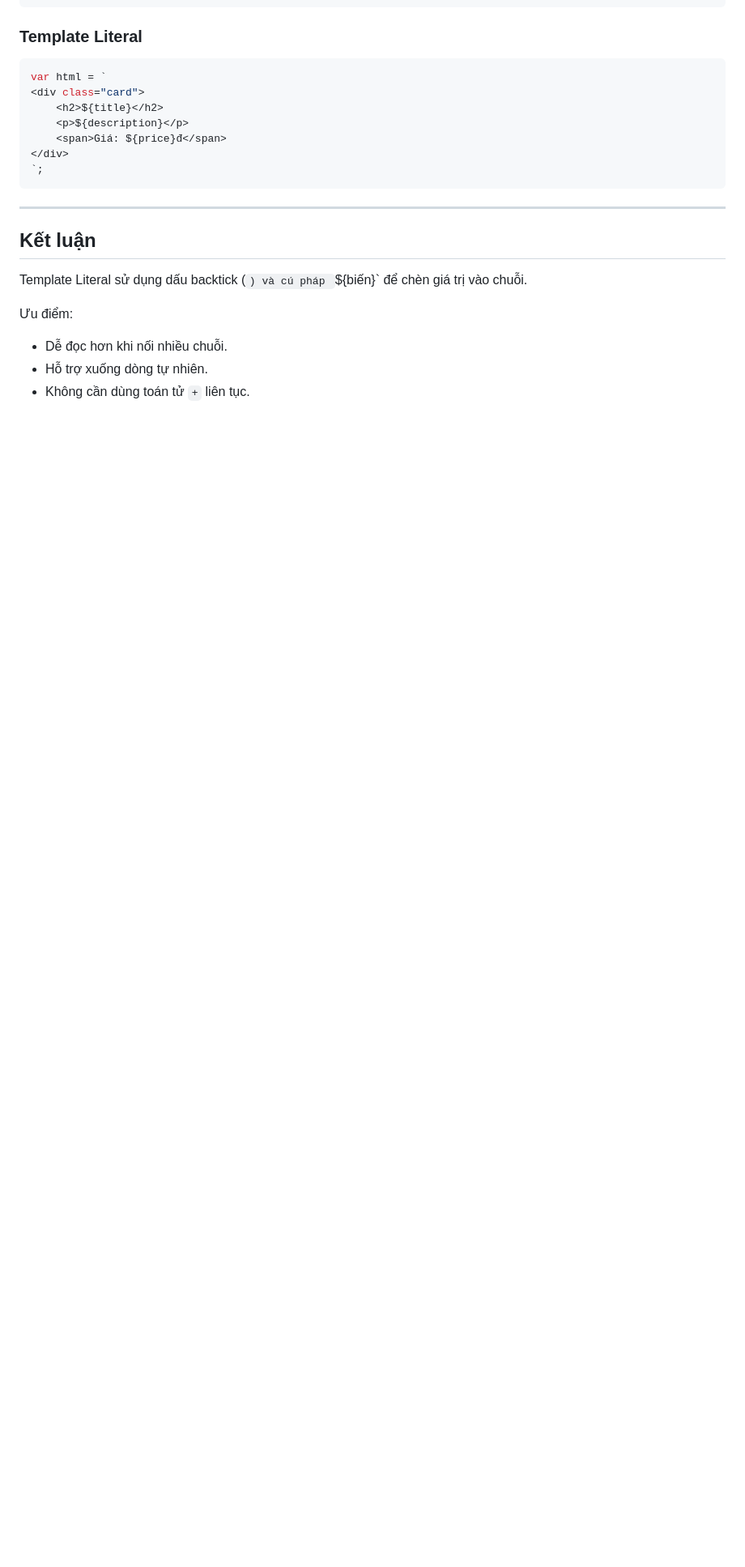
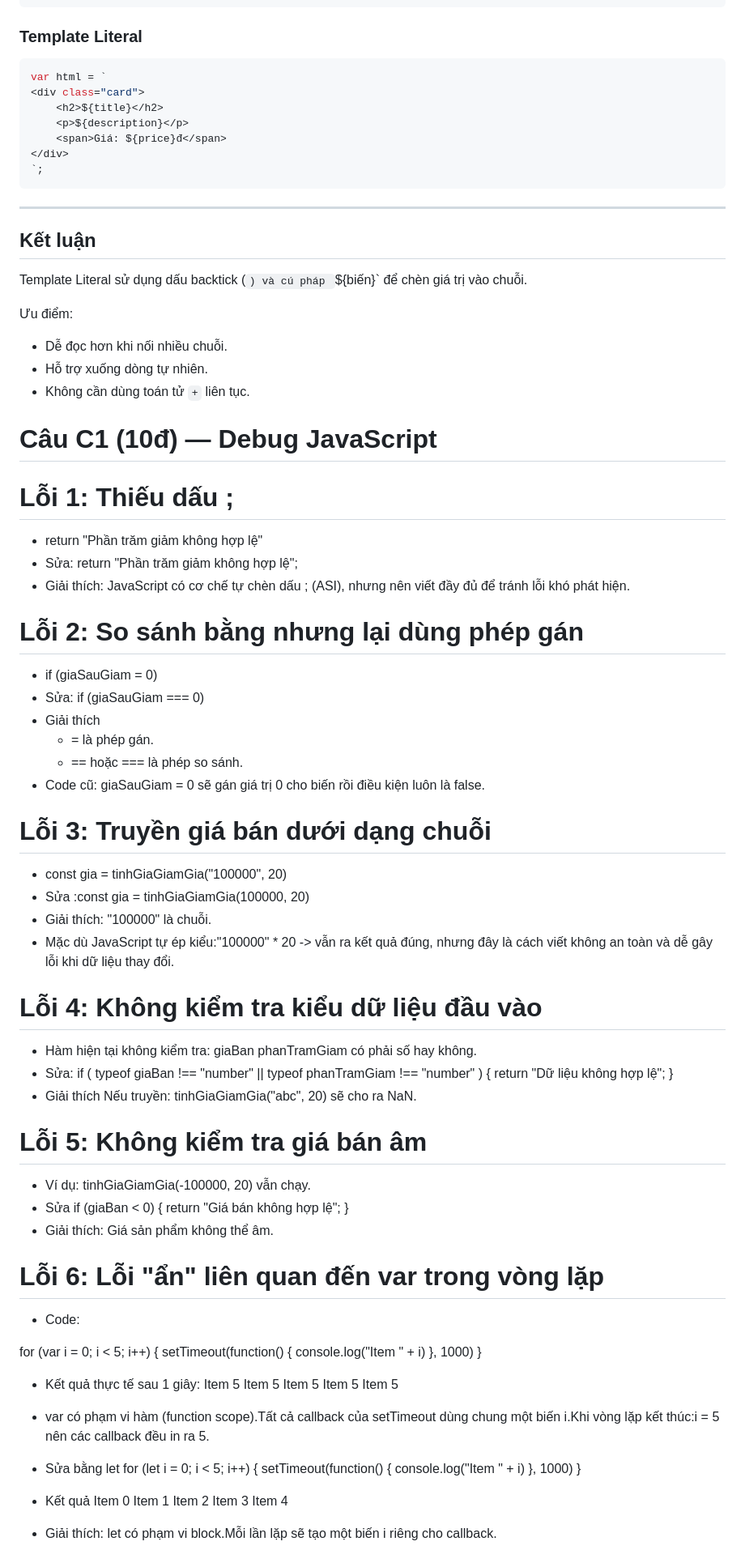
Before and after one commit to duongngu9a4-design/CSE391_HoangPhamBinhDuong_2451170879, a Markdown page: PBT_07/answers.md, the part around the change. Shown at 81% size. GitHub-like rendering; blank space fills up the shorter version.

Commit message:
XOng phần A+C PBT07

```diff
--- a/PBT_07/answers.md
+++ b/PBT_07/answers.md
@@ -381,3 +381,79 @@ Template Literal sử dụng dấu backtick (`) và cú pháp `${biến}` để
 * Dễ đọc hơn khi nối nhiều chuỗi.
 * Hỗ trợ xuống dòng tự nhiên.
 * Không cần dùng toán tử `+` liên tục.
+
+# Câu C1 (10đ) — Debug JavaScript
+# Lỗi 1: Thiếu dấu ;
+ - return "Phần trăm giảm không hợp lệ"
+ - Sửa: return "Phần trăm giảm không hợp lệ";
+ - Giải thích: JavaScript có cơ chế tự chèn dấu ; (ASI), nhưng nên viết đầy đủ để tránh lỗi khó phát hiện.
+
+# Lỗi 2: So sánh bằng nhưng lại dùng phép gán
+
+ - if (giaSauGiam = 0)
+ - Sửa: if (giaSauGiam === 0)
+ - Giải thích
+    + = là phép gán.
+    + == hoặc === là phép so sánh.
+ - Code cũ: giaSauGiam = 0 sẽ gán giá trị 0 cho biến rồi điều kiện luôn là false.
+
+# Lỗi 3: Truyền giá bán dưới dạng chuỗi
+ - const gia = tinhGiaGiamGia("100000", 20)
+ - Sửa :const gia = tinhGiaGiamGia(100000, 20)
+ - Giải thích: "100000" là chuỗi.
+ - Mặc dù JavaScript tự ép kiểu:"100000" * 20
+ -> vẫn ra kết quả đúng, nhưng đây là cách viết không an toàn và dễ gây lỗi khi dữ liệu thay đổi.
+
+# Lỗi 4: Không kiểm tra kiểu dữ liệu đầu vào
+
+ - Hàm hiện tại không kiểm tra:
+    giaBan
+    phanTramGiam
+ có phải số hay không.
+ - Sửa:
+ if (
+    typeof giaBan !== "number" ||
+    typeof phanTramGiam !== "number"
+ ) {
+    return "Dữ liệu không hợp lệ";
+ }
+ - Giải thích Nếu truyền: tinhGiaGiamGia("abc", 20) sẽ cho ra NaN.
+
+ # Lỗi 5: Không kiểm tra giá bán âm
+ - Ví dụ: tinhGiaGiamGia(-100000, 20) vẫn chạy.
+ - Sửa
+ if (giaBan < 0) {
+    return "Giá bán không hợp lệ";
+ }
+ - Giải thích: Giá sản phẩm không thể âm.
+
+ # Lỗi 6: Lỗi "ẩn" liên quan đến var trong vòng lặp
+
+ - Code:
+
+ for (var i = 0; i < 5; i++) {
+    setTimeout(function() {
+        console.log("Item " + i)
+    }, 1000)
+ }
+ - Kết quả thực tế sau 1 giây:
+Item 5
+Item 5
+Item 5
+Item 5
+Item 5
+ - var có phạm vi hàm (function scope).Tất cả callback của setTimeout dùng chung một biến i.Khi vòng lặp kết thúc:i = 5 nên các callback đều in ra 5.
+
+ - Sửa bằng let
+ for (let i = 0; i < 5; i++) {
+    setTimeout(function() {
+        console.log("Item " + i)
+    }, 1000)
+ }
+ - Kết quả
+Item 0
+Item 1
+Item 2
+Item 3
+Item 4
+ - Giải thích: let có phạm vi block.Mỗi lần lặp sẽ tạo một biến i riêng cho callback.
```
